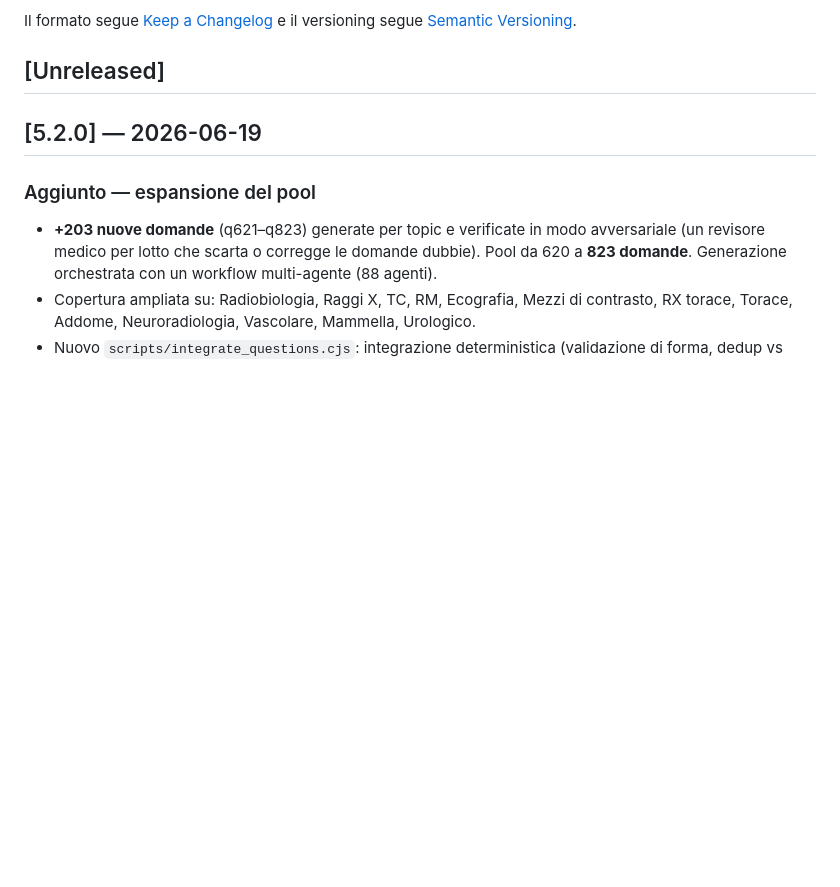
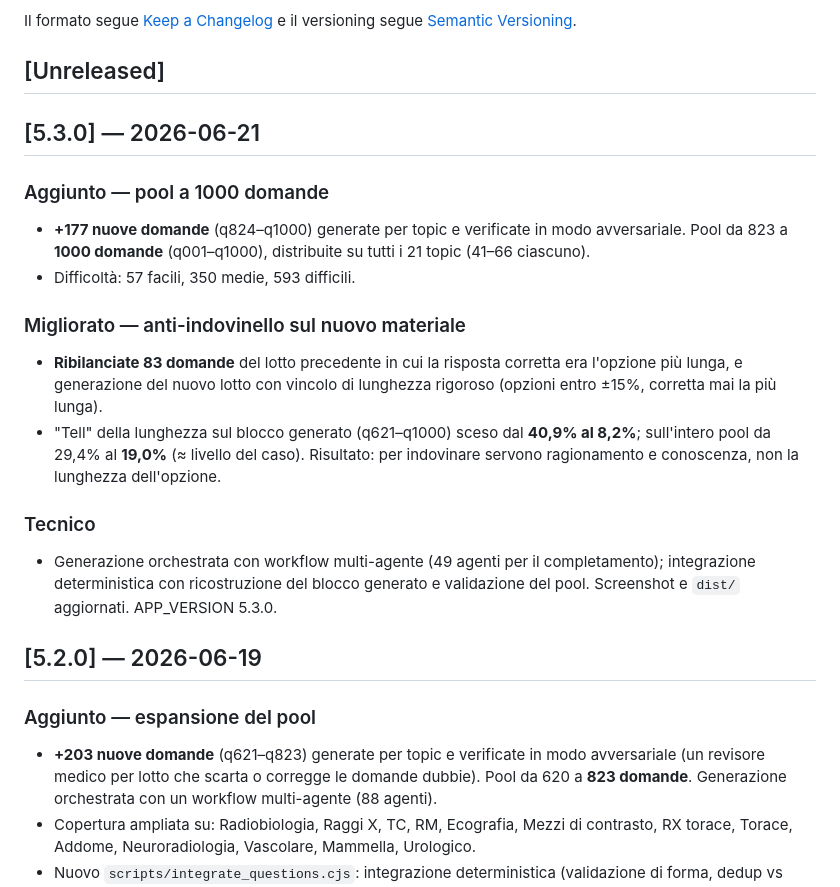
Before and after one commit to Mutablewarp/simulatore-radiologia, a Markdown page: CHANGELOG.md, the part around the change. GitHub-like rendering; blank space fills up the shorter version.

```diff
--- a/CHANGELOG.md
+++ b/CHANGELOG.md
@@ -5,6 +5,19 @@ Tutte le modifiche significative al simulatore sono documentate qui.
 Il formato segue [Keep a Changelog](https://keepachangelog.com/en/1.1.0/) e il versioning segue [Semantic Versioning](https://semver.org/spec/v2.0.0.html).
 
 ## [Unreleased]
+
+## [5.3.0] — 2026-06-21
+
+### Aggiunto — pool a 1000 domande
+- **+177 nuove domande** (q824–q1000) generate per topic e verificate in modo avversariale. Pool da 823 a **1000 domande** (q001–q1000), distribuite su tutti i 21 topic (41–66 ciascuno).
+- Difficoltà: 57 facili, 350 medie, 593 difficili.
+
+### Migliorato — anti-indovinello sul nuovo materiale
+- **Ribilanciate 83 domande** del lotto precedente in cui la risposta corretta era l'opzione più lunga, e generazione del nuovo lotto con vincolo di lunghezza rigoroso (opzioni entro ±15%, corretta mai la più lunga).
+- "Tell" della lunghezza sul blocco generato (q621–q1000) sceso dal **40,9% al 8,2%**; sull'intero pool da 29,4% al **19,0%** (≈ livello del caso). Risultato: per indovinare servono ragionamento e conoscenza, non la lunghezza dell'opzione.
+
+### Tecnico
+- Generazione orchestrata con workflow multi-agente (49 agenti per il completamento); integrazione deterministica con ricostruzione del blocco generato e validazione del pool. Screenshot e `dist/` aggiornati. APP_VERSION 5.3.0.
 
 ## [5.2.0] — 2026-06-19
 
```
Also changed, not shown: README.md (+1 -1 lines), docs/screenshots/exam.png, docs/screenshots/home-dark.png, docs/screenshots/home.png, docs/screenshots/stats.png, docs/screenshots/study.png, 2 other files.
